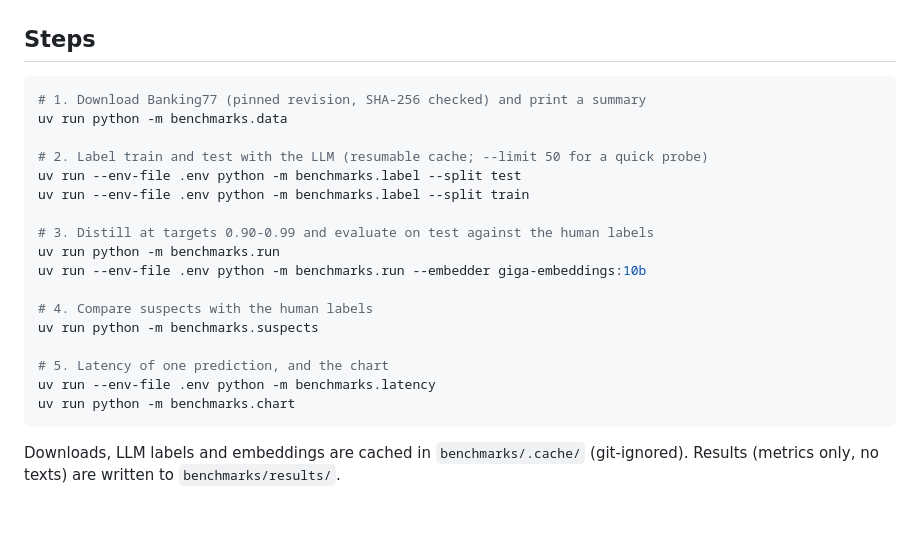
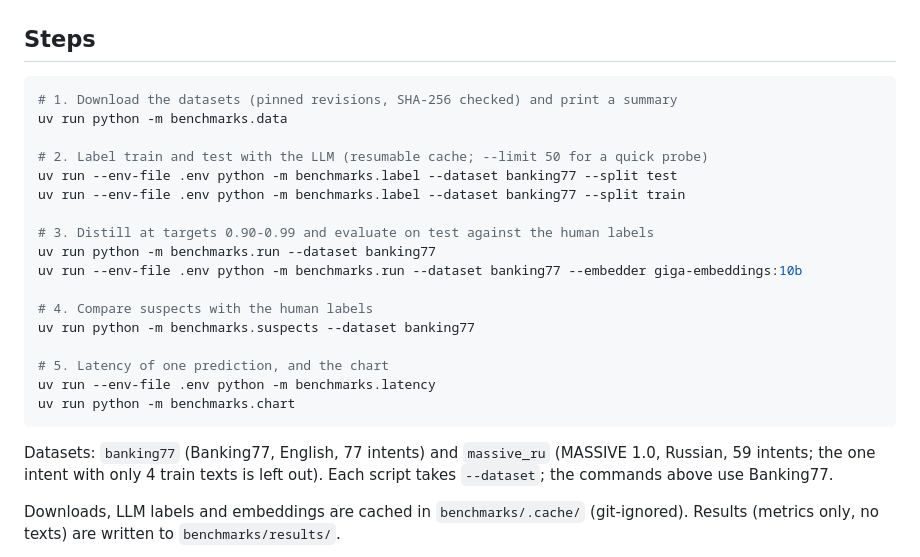
Before and after one commit to BenFruit/bounded-distill, a Markdown page: benchmarks/README.md, the part around the change. Drawn GitHub-style; blank space fills up the shorter version.

````diff
--- a/benchmarks/README.md
+++ b/benchmarks/README.md
@@ -19,25 +19,29 @@ LLM_API_KEY=...
 ## Steps
 
 ```bash
-# 1. Download Banking77 (pinned revision, SHA-256 checked) and print a summary
+# 1. Download the datasets (pinned revisions, SHA-256 checked) and print a summary
 uv run python -m benchmarks.data
 
 # 2. Label train and test with the LLM (resumable cache; --limit 50 for a quick probe)
-uv run --env-file .env python -m benchmarks.label --split test
-uv run --env-file .env python -m benchmarks.label --split train
+uv run --env-file .env python -m benchmarks.label --dataset banking77 --split test
+uv run --env-file .env python -m benchmarks.label --dataset banking77 --split train
 
 # 3. Distill at targets 0.90-0.99 and evaluate on test against the human labels
-uv run python -m benchmarks.run
-uv run --env-file .env python -m benchmarks.run --embedder giga-embeddings:10b
+uv run python -m benchmarks.run --dataset banking77
+uv run --env-file .env python -m benchmarks.run --dataset banking77 --embedder giga-embeddings:10b
 
 # 4. Compare suspects with the human labels
-uv run python -m benchmarks.suspects
+uv run python -m benchmarks.suspects --dataset banking77
 
 # 5. Latency of one prediction, and the chart
 uv run --env-file .env python -m benchmarks.latency
 uv run python -m benchmarks.chart
 ```
 
+Datasets: `banking77` (Banking77, English, 77 intents) and `massive_ru` (MASSIVE 1.0,
+Russian, 59 intents; the one intent with only 4 train texts is left out). Each script takes
+`--dataset`; the commands above use Banking77.
+
 Downloads, LLM labels and embeddings are cached in `benchmarks/.cache/` (git-ignored).
 Results (metrics only, no texts) are written to `benchmarks/results/`.
 
````
Also changed, not shown: HLD/offline_core.md (+4 -1 lines), README.md (+49 -30 lines), benchmarks/results/massive_ru_dark.png (added), benchmarks/results/massive_ru_light.png (added), 8 other files.
